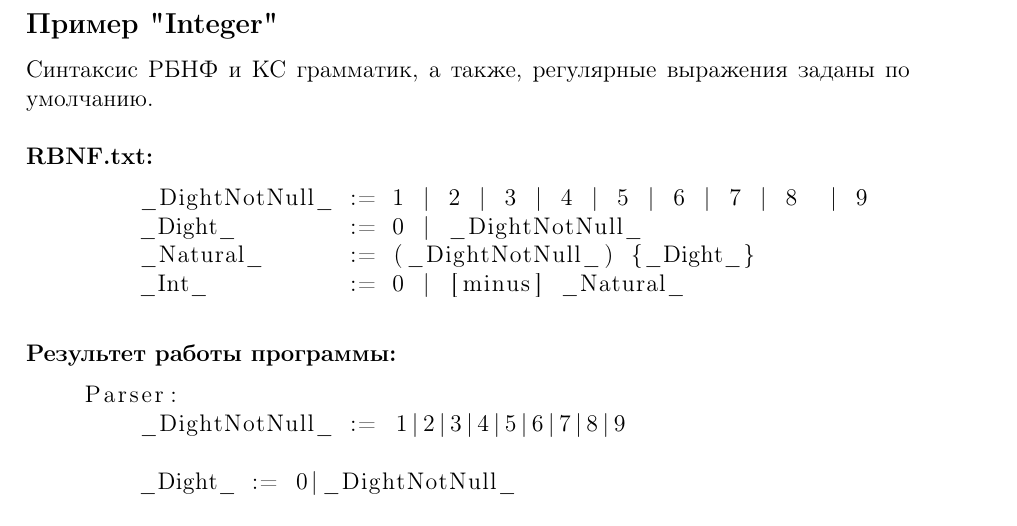
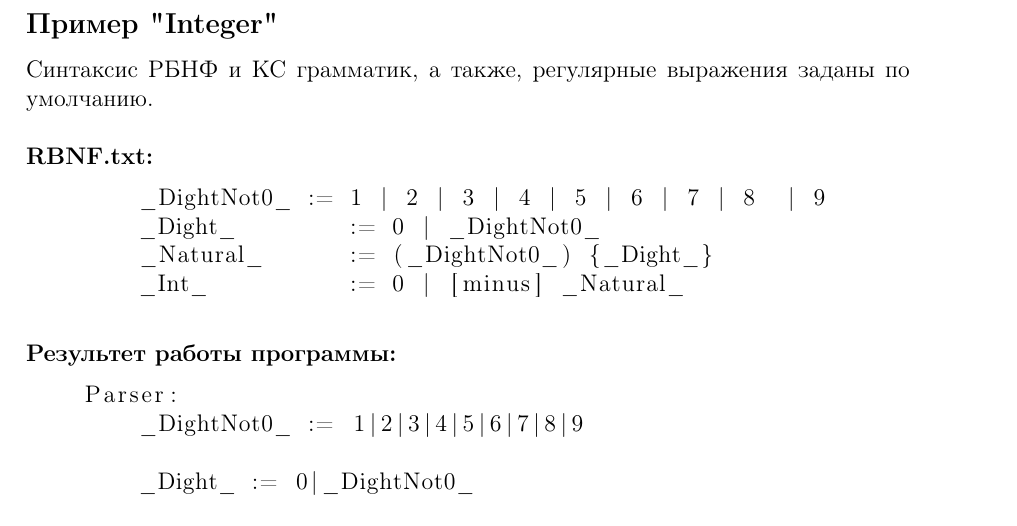
Before and after one commit to zlatoivan/FormalLanguageTheory, a LaTeX document (lab 5. RBNF/report/report.tex): part of page 8 of 11, cut so that both start at the same text. Compiled offline with pdfLaTeX.

Commit message:
report fixed 2

```diff
--- a/lab 5. RBNF/report/report.tex
+++ b/lab 5. RBNF/report/report.tex
@@ -265,9 +265,9 @@
     \hfill \\
     {\bfseries RBNF.txt:}
     \begin{lstlisting}
-        _DightNotNull_ := 1 | 2 | 3 | 4 | 5 | 6 | 7 | 8  | 9
-        _Dight_        := 0 | _DightNotNull_
-        _Natural_      := (_DightNotNull_) {_Dight_}
+        _DightNot0_ := 1 | 2 | 3 | 4 | 5 | 6 | 7 | 8  | 9
+        _Dight_        := 0 | _DightNot0_
+        _Natural_      := (_DightNot0_) {_Dight_}
         _Int_          := 0 | [minus] _Natural_
     \end{lstlisting}
 
@@ -275,11 +275,11 @@
     \noindent{\bfseries Результет работы программы:}
     \begin{lstlisting}
     Parser:
-        _DightNotNull_ := 1|2|3|4|5|6|7|8|9
+        _DightNot0_ := 1|2|3|4|5|6|7|8|9
 
-        _Dight_ := 0|_DightNotNull_
+        _Dight_ := 0|_DightNot0_
 
-        _Natural_ := (_DightNotNull_){_Dight_}
+        _Natural_ := (_DightNot0_){_Dight_}
 
             (_DightNot0_){_Dight_}    change: {_Dight_} -> _Nt1_
             (_DightNot0_)_Nt1_
```
Also changed, not shown: lab 5. RBNF/report/report.pdf.
